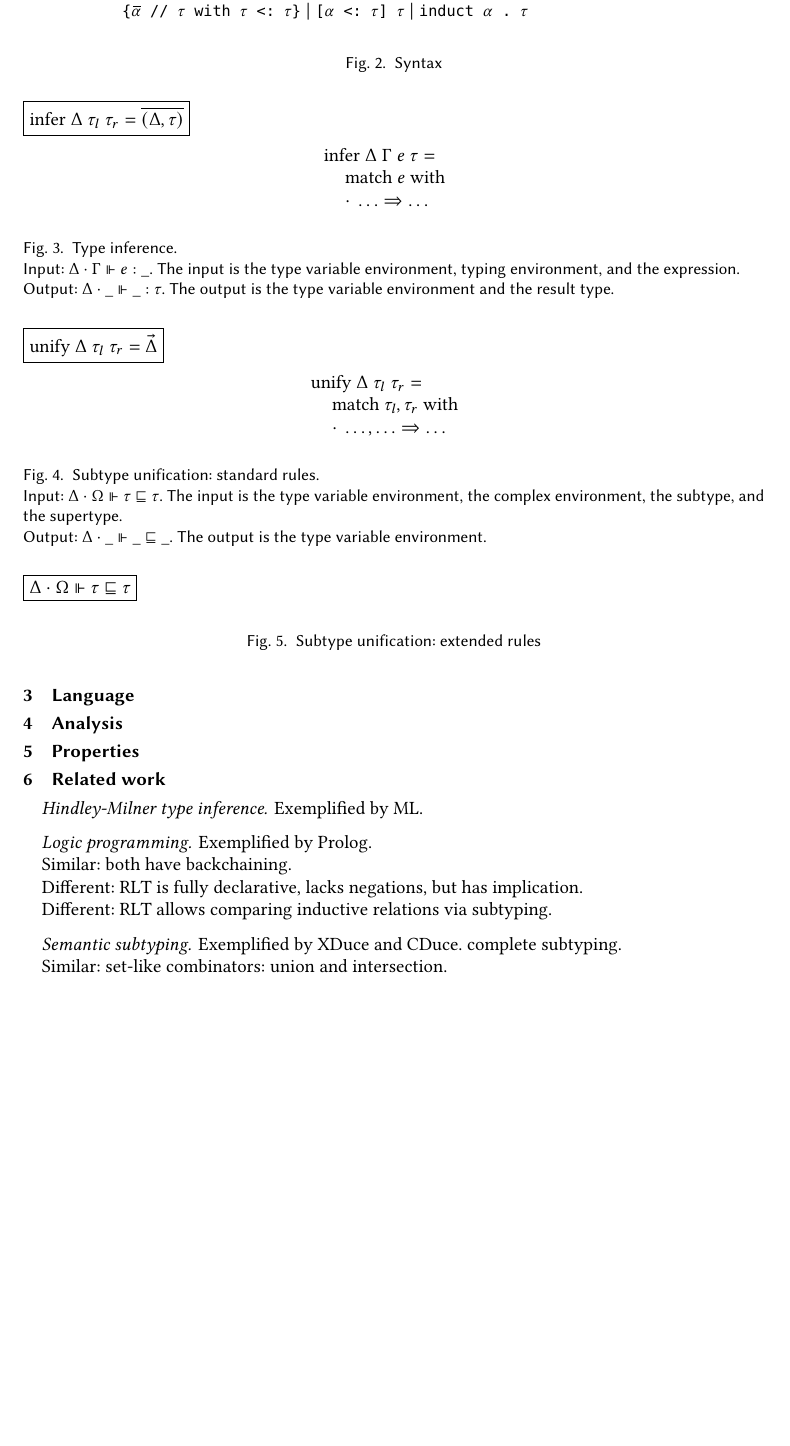
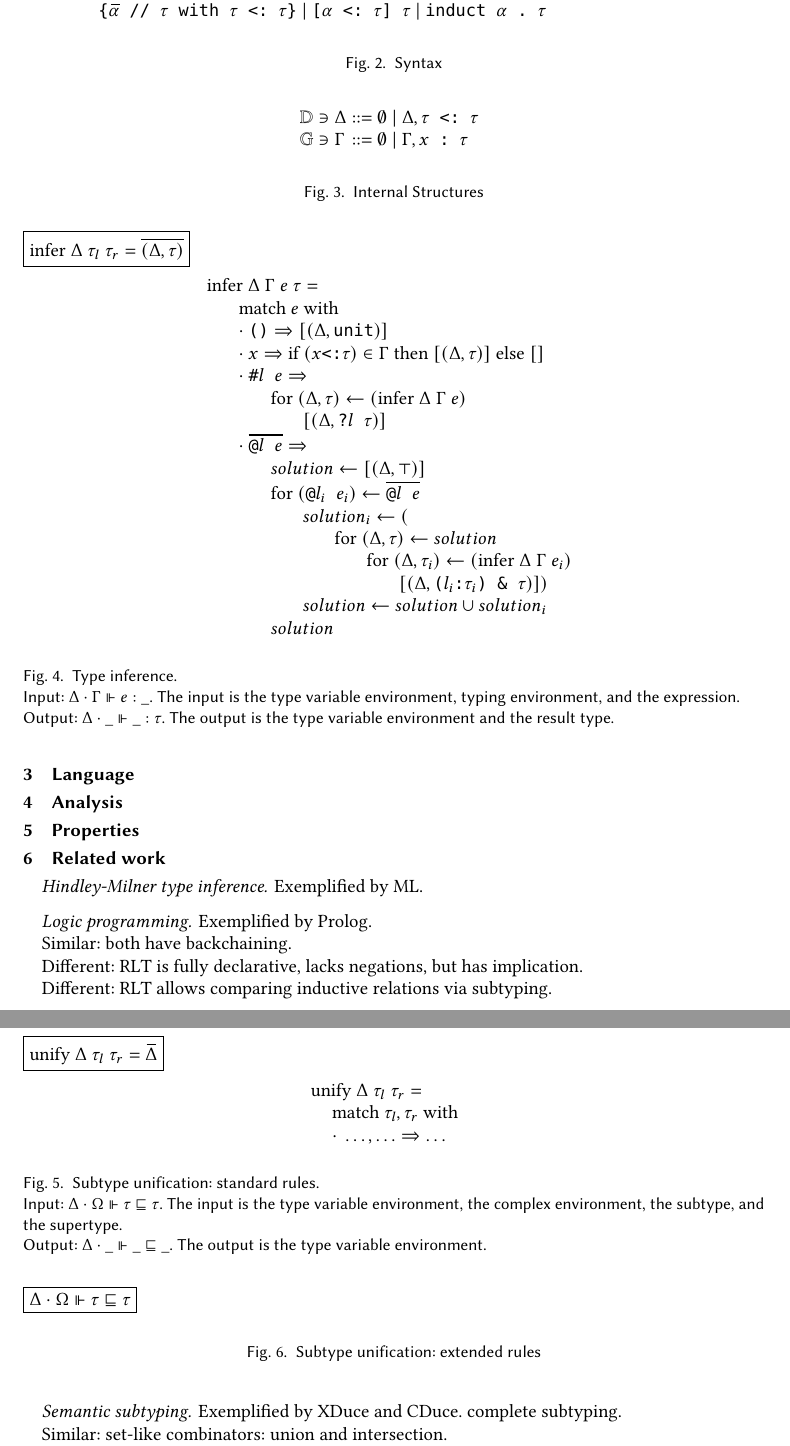
Before and after one commit to resin-studio/slim, a LaTeX paper (paper/relationaltypes.tex): part of page 6 of 7 before the commit and two parts of pages 6 and 7 of 8 after it, the two joined at a grey line, cut so that both start at the same text, the shorter picture padded with empty space. Compiled offline with pdfLaTeX.

Commit message:
update style for algorithms in paper

```diff
--- a/paper/relationaltypes.tex
+++ b/paper/relationaltypes.tex
@@ -505,6 +508,36 @@ the possible values of the argument.
 
 \section{Analysis}
 
+
+
+%%%%%%%%%%%%%%%%%%%%%%%%%%%%%%
+%% Internal Structures %%
+%%%%%%%%%%%%%%%%%%%%%%%%%%%%%%
+\begin{figure*}[h]
+\[
+\begin{array}{l @{} l}
+  \mathbb{D} \owns \Delta
+  &{} ::=
+  \begin{array}[t]{@{} l}
+    \emptyset
+    \ |\
+    \Delta, \code{$\tau$ <: $\tau$}
+  \end{array}
+  \\
+  \mathbb{G} \owns \Gamma
+  &{} ::=
+  \begin{array}[t]{@{} l}
+    \emptyset
+    \ |\
+    \Gamma, \code{$x$ : $\tau$}
+  \end{array}
+\end{array}
+\]
+
+\caption{Internal Structures}
+\end{figure*}
+
+
 %%%%%%%%%%%%%%%%%%%%%%%%%%%%%%%%%%%%%
 %% Type inference
 
@@ -515,12 +548,42 @@ the possible values of the argument.
 \[
 \begin{array}[t]{@{} l}
     \text{infer}\ \Delta\ \Gamma\ e\ \tau =
-    \arcr
-    \hspace{4mm}\begin{array}[t]{@{} l}
-      \text{match}\ e\ \text{with}
-      \arcr
-      \cdot\ \hdots  \Rightarrow \hdots
-    \end{array}
+    \\
+    \I \text{match}\ e\ \text{with}
+    %
+    \\
+    \I \cdot\ \code{()}  \Rightarrow [(\Delta, \code{unit})]
+    \\
+    \I \cdot\ \code{$x$} \Rightarrow
+        \text{if } (\code{$x$<:$\tau$}) \in \Gamma \text{ then }
+        [(\Delta, \tau)] \text{ else }  []
+    %
+    \\
+    \I\cdot\ \code{\#$l$ $e$}  \Rightarrow
+    \\
+    \I\I \text{for } (\Delta, \tau) \leftarrow (\text{infer } \Delta\ \Gamma\ e)
+     \\
+    \I\I\I [(\Delta, \code{?$l$ $\tau$})]
+    %
+    \\
+    \I \cdot\ \widebar{\code{@$l$ $e$}}  \Rightarrow
+    \\
+    \I\I solution \leftarrow [(\Delta, \top)]
+    \\
+    \I\I \text{for } (\code{@$l_i$ $e_i$}) \leftarrow \widebar{\code{@$l$ $e$}}
+    \\
+    \I\I\I solution_i \leftarrow (
+    \\
+    \I\I\I\I \text{for } (\Delta, \tau) \leftarrow solution
+    \\
+    \I\I\I\I\I \text{for } (\Delta, \tau_i) \leftarrow (\text{infer } \Delta\ \Gamma\ e_i)
+    \\
+    \I\I\I\I\I\I [(\Delta, \code{($l_i$:$\tau_i$) \& $\tau$})])
+    \\
+    \I\I\I solution \leftarrow solution \cup solution_i
+    \\
+    \I\I solution
+    %
 \end{array}
 \]
 
@@ -647,7 +710,7 @@ the possible values of the argument.
 %%%%%%%%%%%%%%%%%%%%%%%%%%%%%%%%%%%%%5
 \begin{figure*}[h]
 \begin{flalign*}
-  &\boxed{\text{unify}\ \Delta\ \tau_{l}\ \tau_{r} = \vec{\Delta}}&
+  &\boxed{\text{unify}\ \Delta\ \tau_{l}\ \tau_{r} = \widebar{\Delta}}&
 \end{flalign*}
 \[
 \begin{array}[t]{@{} l}
```
Also changed, not shown: paper/relationaltypes.tex (5 more changed lines).
